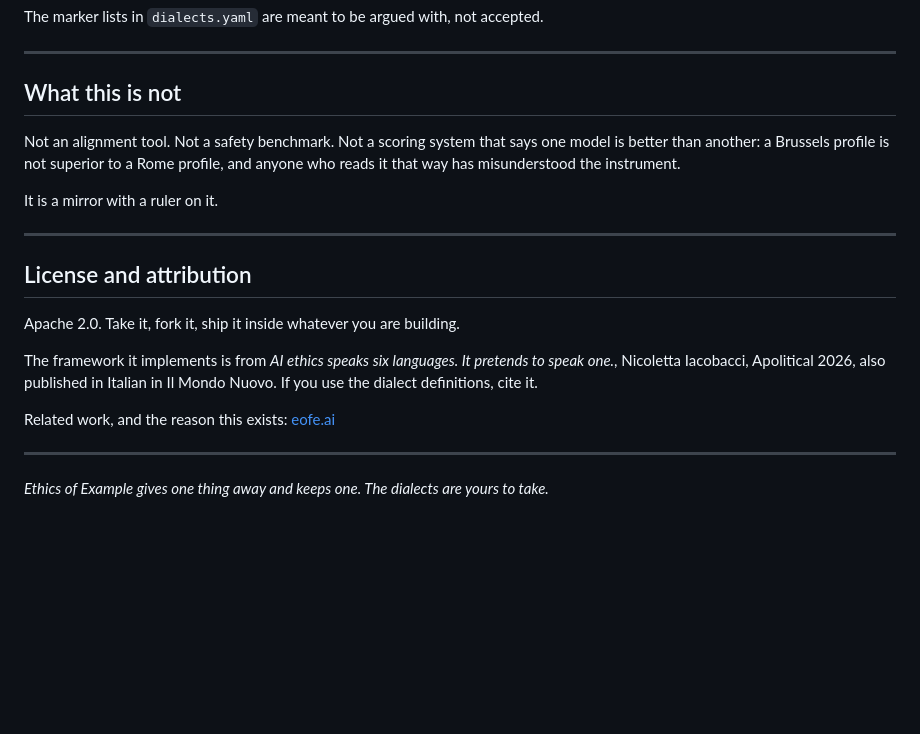
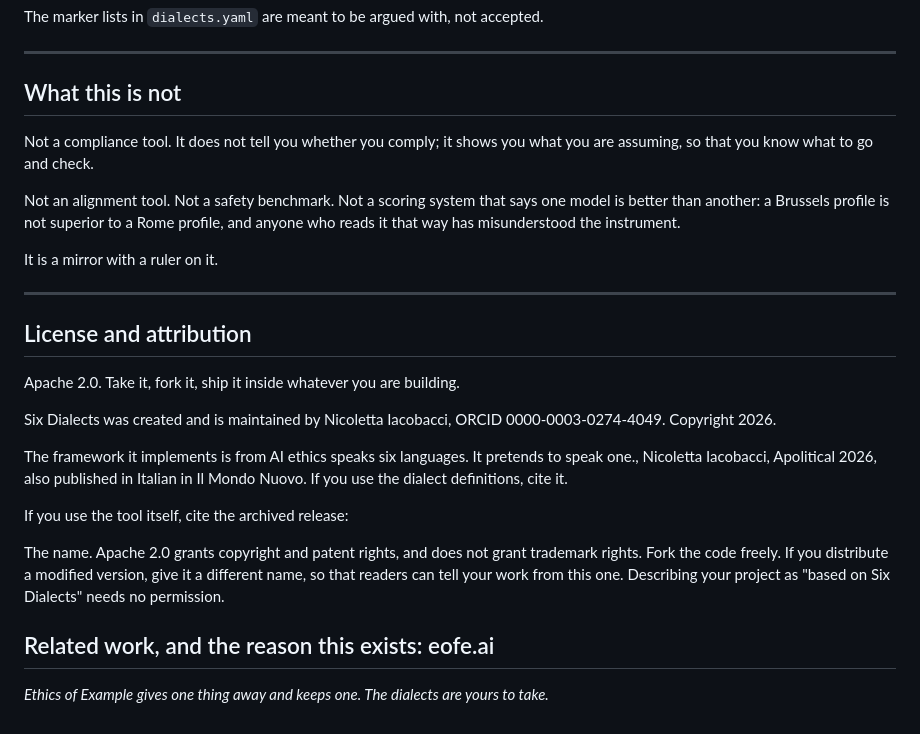
Before and after one commit to NicIaco/six-dialects, a Markdown page: README.md, the part around the change. GitHub-like rendering; blank space fills up the shorter version.

Commit message:
Add authorship, ORCID and the name

```diff
--- a/README.md
+++ b/README.md
@@ -296,6 +296,8 @@ The marker lists in `dialects.yaml` are meant to be argued with, not accepted.
 
 ## What this is not
 
+Not a compliance tool. It does not tell you whether you comply; it shows you what you are assuming, so that you know what to go and check.
+
 Not an alignment tool. Not a safety benchmark. Not a scoring system that says one model is better than another: a Brussels profile is not superior to a Rome profile, and anyone who reads it that way has misunderstood the instrument.
 
 It is a mirror with a ruler on it.
@@ -306,10 +308,16 @@ It is a mirror with a ruler on it.
 
 Apache 2.0. Take it, fork it, ship it inside whatever you are building.
 
-The framework it implements is from *AI ethics speaks six languages. It pretends to speak one.*, Nicoletta Iacobacci, Apolitical 2026, also published in Italian in Il Mondo Nuovo. If you use the dialect definitions, cite it.
+Six Dialects was created and is maintained by Nicoletta Iacobacci, ORCID 0000-0003-0274-4049. Copyright 2026.
 
-Related work, and the reason this exists: [eofe.ai](https://eofe.ai)
+The framework it implements is from AI ethics speaks six languages. It pretends to speak one., Nicoletta Iacobacci, Apolitical 2026, also published in Italian in Il Mondo Nuovo. If you use the dialect definitions, cite it.
 
+If you use the tool itself, cite the archived release:
+
+<!-- badge DOI, dopo la release -->
+
+The name. Apache 2.0 grants copyright and patent rights, and does not grant trademark rights. Fork the code freely. If you distribute a modified version, give it a different name, so that readers can tell your work from this one. Describing your project as "based on Six Dialects" needs no permission.
+
+Related work, and the reason this exists: eofe.ai
 ---
-
 *Ethics of Example gives one thing away and keeps one. The dialects are yours to take.*
```
